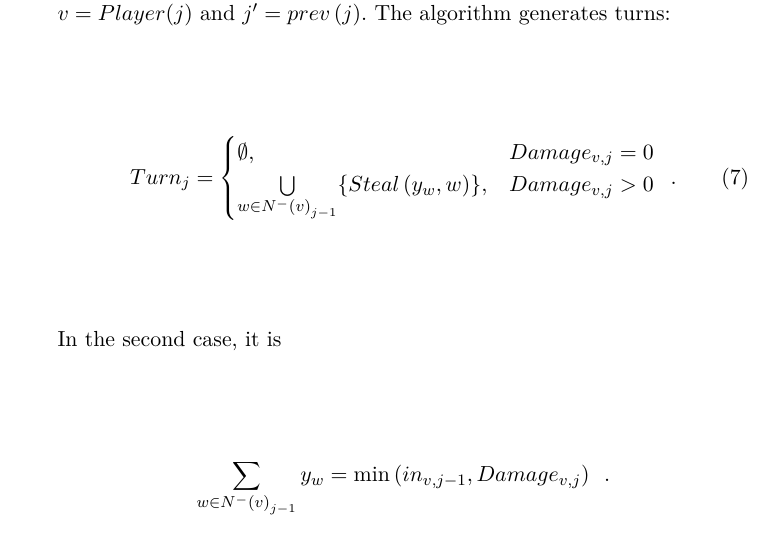
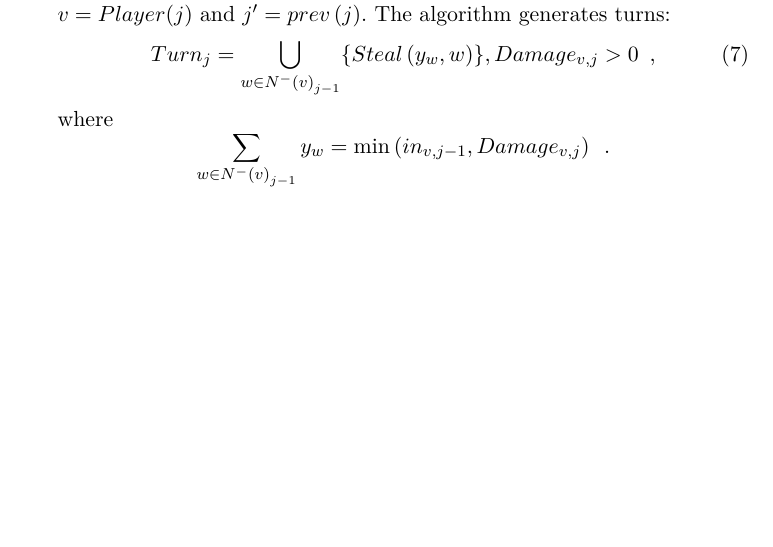
Before and after one commit to decrypto-org/TrustIsRisk, a LaTeX paper (paperEng.tex): part of page 11 of 33 before the commit and part of page 11 of 32 after it, cut so that both start at the same text, the shorter picture padded with empty space. Compiled offline with pdfLaTeX.

Commit message:
remove cases under transitive game for the turns generated, since the second case was enough

```diff
--- a/paperEng.tex
+++ b/paperEng.tex
@@ -586,13 +586,9 @@ while (True)
 %     \end{equation}
      The algorithm generates turns:
      \begin{equation}
-        Turn_j =
-          \begin{cases}
-             \emptyset, & Damage_{v,j} = 0 \\
-             \bigcup\limits_{w \in N^{-}\left(v\right)_{j-1}}\{Steal\left(y_w,w\right)\}, & Damage_{v, j} > 0
-          \end{cases} \enspace.
+        Turn_j = \bigcup\limits_{w \in N^{-}\left(v\right)_{j-1}}\{Steal\left(y_w,w\right)\}, Damage_{v, j} > 0 \enspace,
      \end{equation}
-     In the second case, it is
+     where
      \begin{equation*}
         \sum\limits_{w \in N^{-}\left(v\right)_{j-1}}y_w = \min\left(in_{v, j-1}, Damage_{v, j}\right) \enspace.
      \end{equation*}
```
Also changed, not shown: paperEng.pdf.
